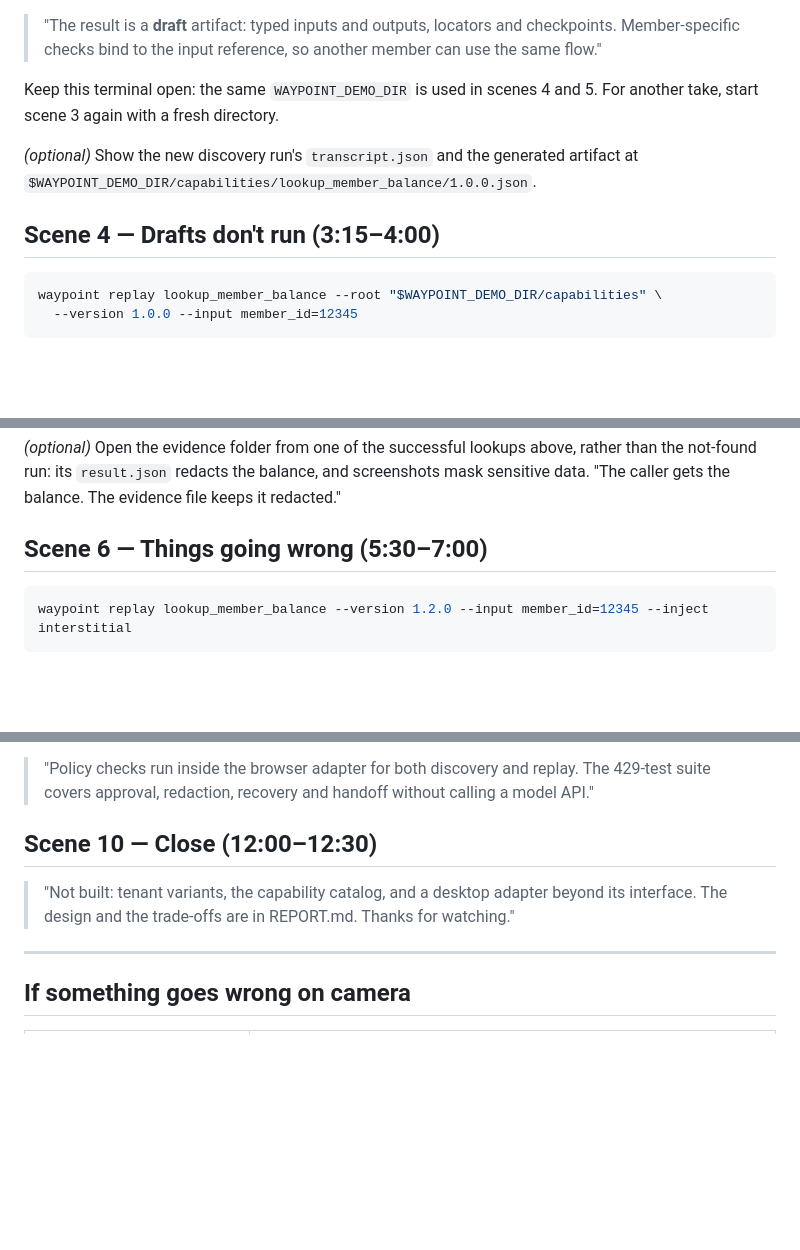
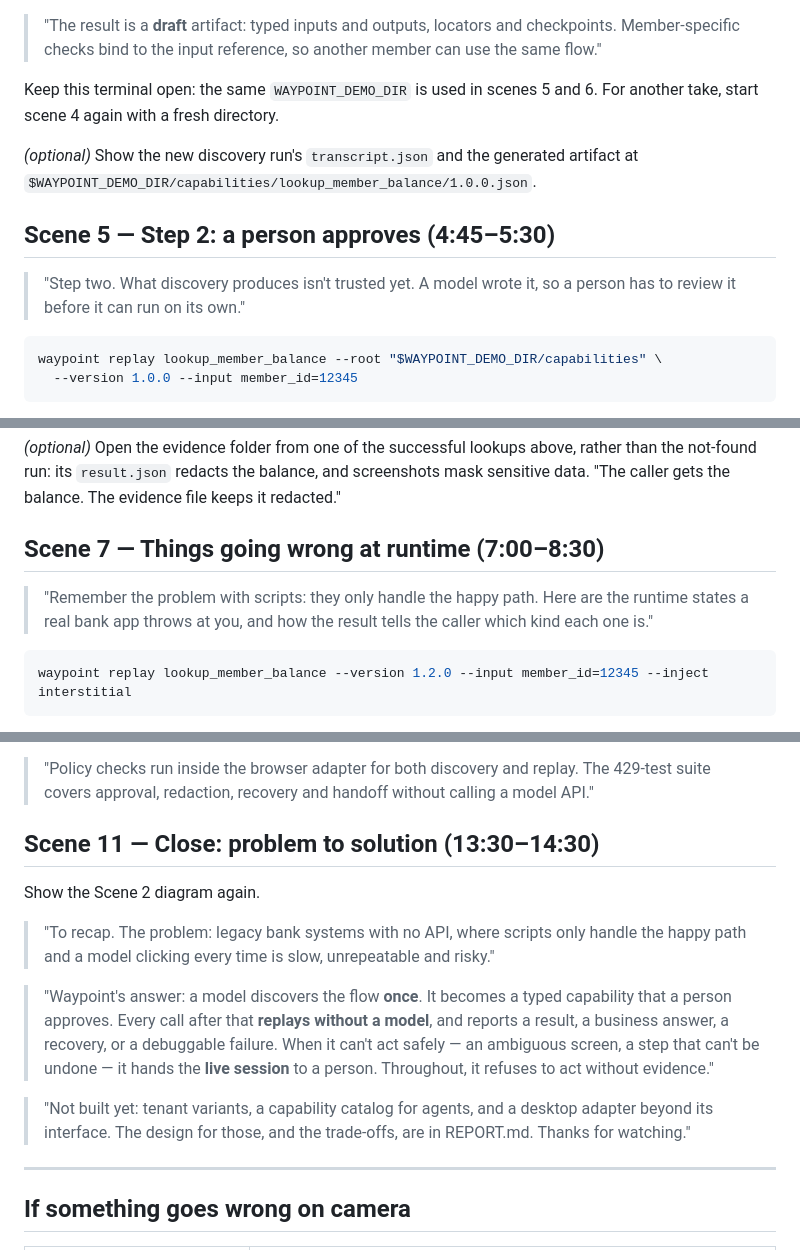
Before and after one commit to Susilkessav/Waypoint, a Markdown page: docs/demo-script.md, 3 parts joined by grey strips. Rendered like a GitHub page; blank space fills up the shorter version.

````diff
--- a/docs/demo-script.md
+++ b/docs/demo-script.md
@@ -99,13 +158,16 @@ When it prints `draft written ... no open gates`:
 > "The result is a **draft** artifact: typed inputs and outputs, locators and checkpoints.
 > Member-specific checks bind to the input reference, so another member can use the same flow."
 
-Keep this terminal open: the same `WAYPOINT_DEMO_DIR` is used in scenes 4 and 5.
-For another take, start scene 3 again with a fresh directory.
+Keep this terminal open: the same `WAYPOINT_DEMO_DIR` is used in scenes 5 and 6.
+For another take, start scene 4 again with a fresh directory.
 
 *(optional)* Show the new discovery run's `transcript.json` and the generated artifact at
 `$WAYPOINT_DEMO_DIR/capabilities/lookup_member_balance/1.0.0.json`.
 
-## Scene 4 — Drafts don't run (3:15–4:00)
+## Scene 5 — Step 2: a person approves (4:45–5:30)
+
+> "Step two. What discovery produces isn't trusted yet. A model wrote it, so a person has to
+> review it before it can run on its own."
 
 ```bash
 waypoint replay lookup_member_balance --root "$WAYPOINT_DEMO_DIR/capabilities" \
@@ -163,7 +228,11 @@ waypoint replay lookup_member_balance --version 1.2.0 --input member_id=00000
 the not-found run: its `result.json` redacts the balance, and screenshots mask sensitive data.
 "The caller gets the balance. The evidence file keeps it redacted."
 
-## Scene 6 — Things going wrong (5:30–7:00)
+## Scene 7 — Things going wrong at runtime (7:00–8:30)
+
+> "Remember the problem with scripts: they only handle the happy path. Here are the runtime
+> states a real bank app throws at you, and how the result tells the caller which kind each
+> one is."
 
 ```bash
 waypoint replay lookup_member_balance --version 1.2.0 --input member_id=12345 --inject interstitial
@@ -270,10 +345,22 @@ Show the successful local test output, or the GitHub Actions run for the revisio
 > "Policy checks run inside the browser adapter for both discovery and replay. The 429-test
 > suite covers approval, redaction, recovery and handoff without calling a model API."
 
-## Scene 10 — Close (12:00–12:30)
+## Scene 11 — Close: problem to solution (13:30–14:30)
 
-> "Not built: tenant variants, the capability catalog, and a desktop adapter beyond its interface.
-> The design and the trade-offs are in REPORT.md. Thanks for watching."
+Show the Scene 2 diagram again.
+
+> "To recap. The problem: legacy bank systems with no API, where scripts only handle the happy
+> path and a model clicking every time is slow, unrepeatable and risky."
+
+> "Waypoint's answer: a model discovers the flow **once**. It becomes a typed capability that a
+> person approves. Every call after that **replays without a model**, and reports a result, a
+> business answer, a recovery, or a debuggable failure. When it can't act safely — an
+> ambiguous screen, a step that can't be undone — it hands the **live session** to a person.
+> Throughout, it refuses to act without evidence."
+
+> "Not built yet: tenant variants, a capability catalog for agents, and a desktop adapter
+> beyond its interface. The design for those, and the trade-offs, are in REPORT.md. Thanks
+> for watching."
 
 ---
 
````
Also changed, not shown: other parts of docs/demo-script.md (+83 -15 lines).
